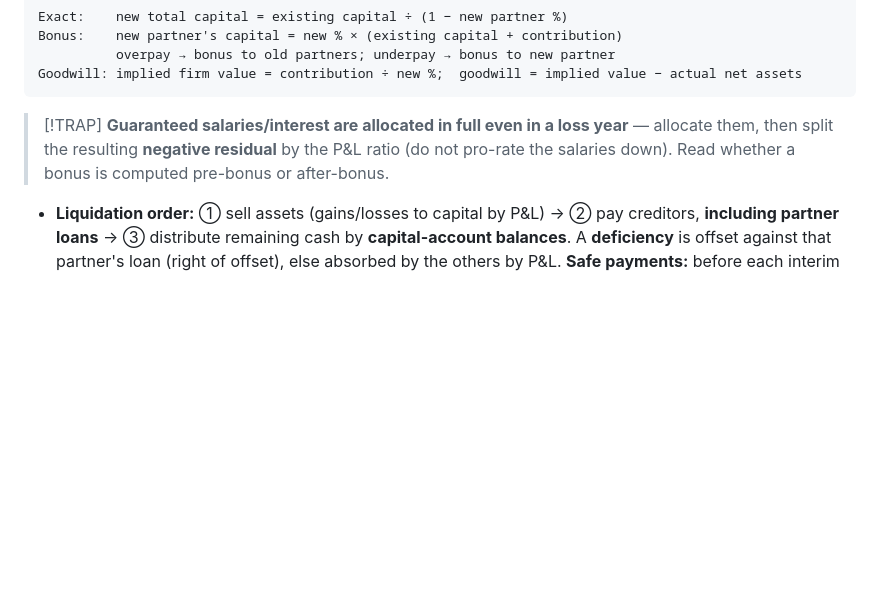
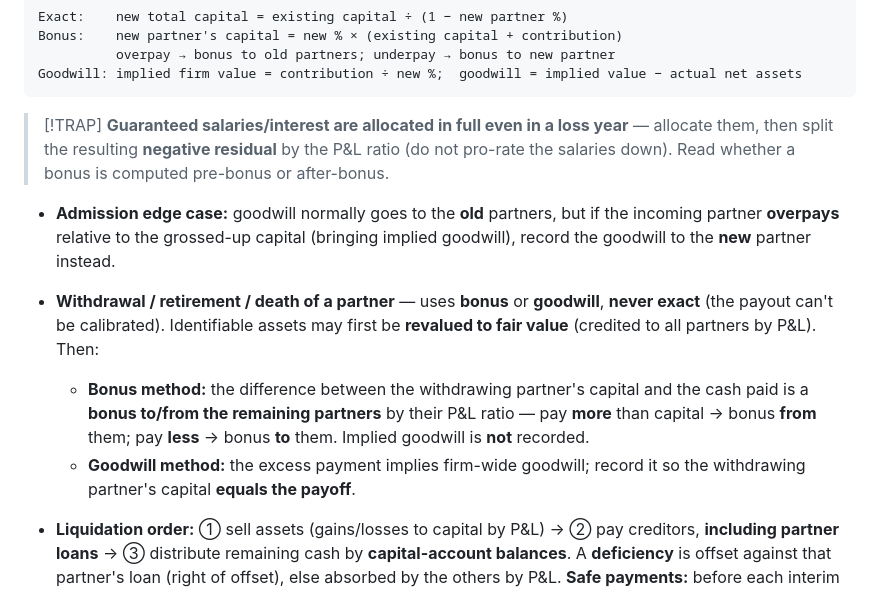
Before and after one commit to lockstepM/ledgerbook, a Markdown page: content/R/R5.md, the part around the change. Drawn GitHub-style; blank space fills up the shorter version.

Commit message:
R5: add partner withdrawal/retirement + admission edge case
Partnership lifecycle was missing the "withdrawal of a partner" topic
(admission and liquidation were covered, withdrawal was dropped):

- Withdrawal / retirement / death: bonus vs goodwill method, payment
  direction (bonus to/from remaining partners), optional asset revaluation.
- Admission edge case: goodwill can attach to the incoming partner when
  they overpay, not only the old partners.

Lint 0/0; render-verified.

Co-Authored-By: Claude Opus 4.8 <noreply@anthropic.com>

```diff
--- a/content/R/R5.md
+++ b/content/R/R5.md
@@ -95,6 +95,12 @@ Goodwill: implied firm value = contribution ÷ new %;  goodwill = implied value
 > [!TRAP]
 > **Guaranteed salaries/interest are allocated in full even in a loss year** — allocate them, then split the resulting **negative residual** by the P&L ratio (do not pro-rate the salaries down). Read whether a bonus is computed pre-bonus or after-bonus.
 
+- **Admission edge case:** goodwill normally goes to the **old** partners, but if the incoming partner **overpays** relative to the grossed-up capital (bringing implied goodwill), record the goodwill to the **new** partner instead.
+
+- **Withdrawal / retirement / death of a partner** — uses **bonus** or **goodwill**, **never exact** (the payout can't be calibrated). Identifiable assets may first be **revalued to fair value** (credited to all partners by P&L). Then:
+  - **Bonus method:** the difference between the withdrawing partner's capital and the cash paid is a **bonus to/from the remaining partners** by their P&L ratio — pay **more** than capital → bonus **from** them; pay **less** → bonus **to** them. Implied goodwill is **not** recorded.
+  - **Goodwill method:** the excess payment implies firm-wide goodwill; record it so the withdrawing partner's capital **equals the payoff**.
+
 - **Liquidation order:** ① sell assets (gains/losses to capital by P&L) → ② pay creditors, **including partner loans** → ③ distribute remaining cash by **capital-account balances**. A **deficiency** is offset against that partner's loan (right of offset), else absorbed by the others by P&L. **Safe payments:** before each interim distribution, assume the **worst case** (all remaining assets a total loss and any then-deficient partner cannot pay). **Marshaling:** partnership creditors have first claim on partnership assets, personal creditors first on personal assets.
 
 ## Statement of cash flows
```
